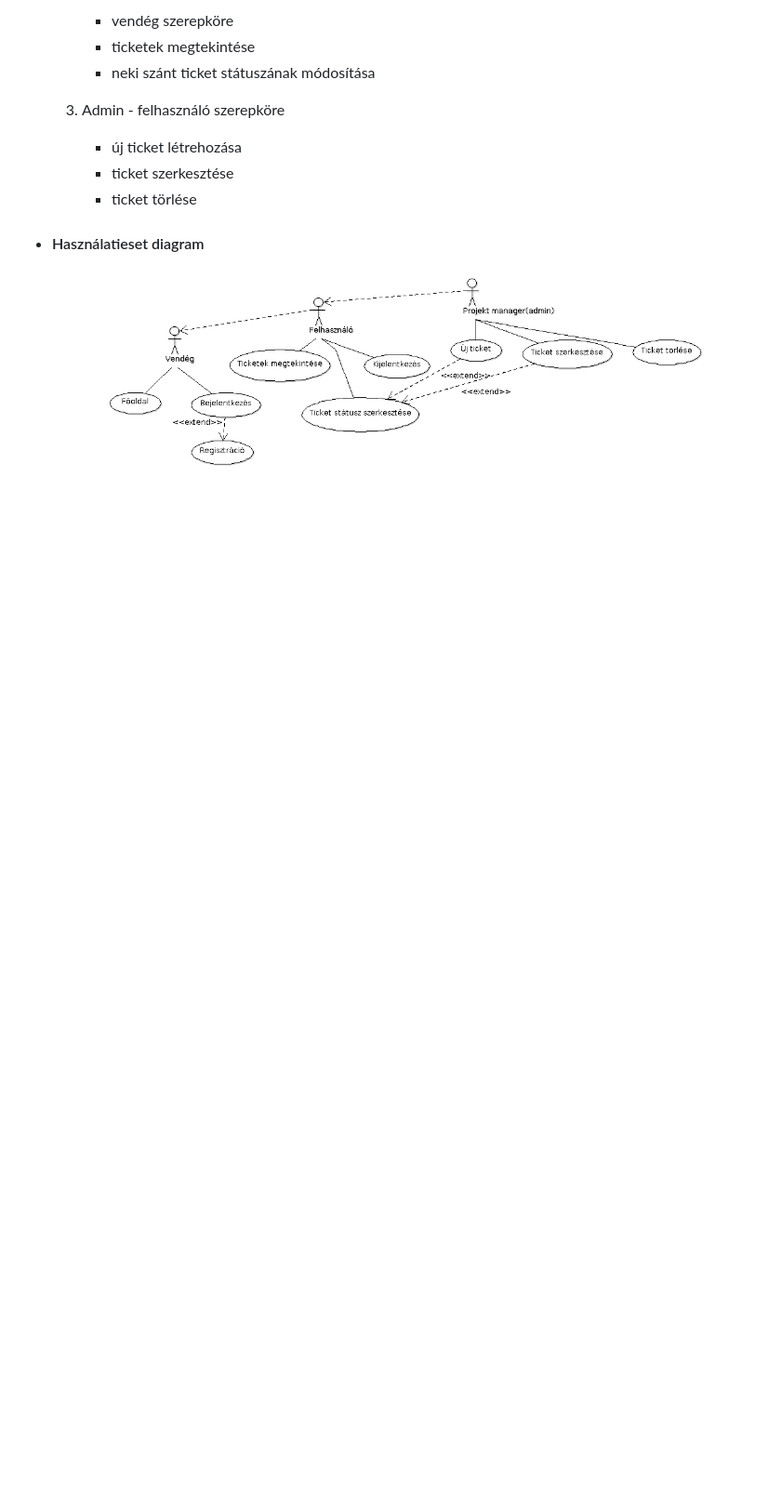
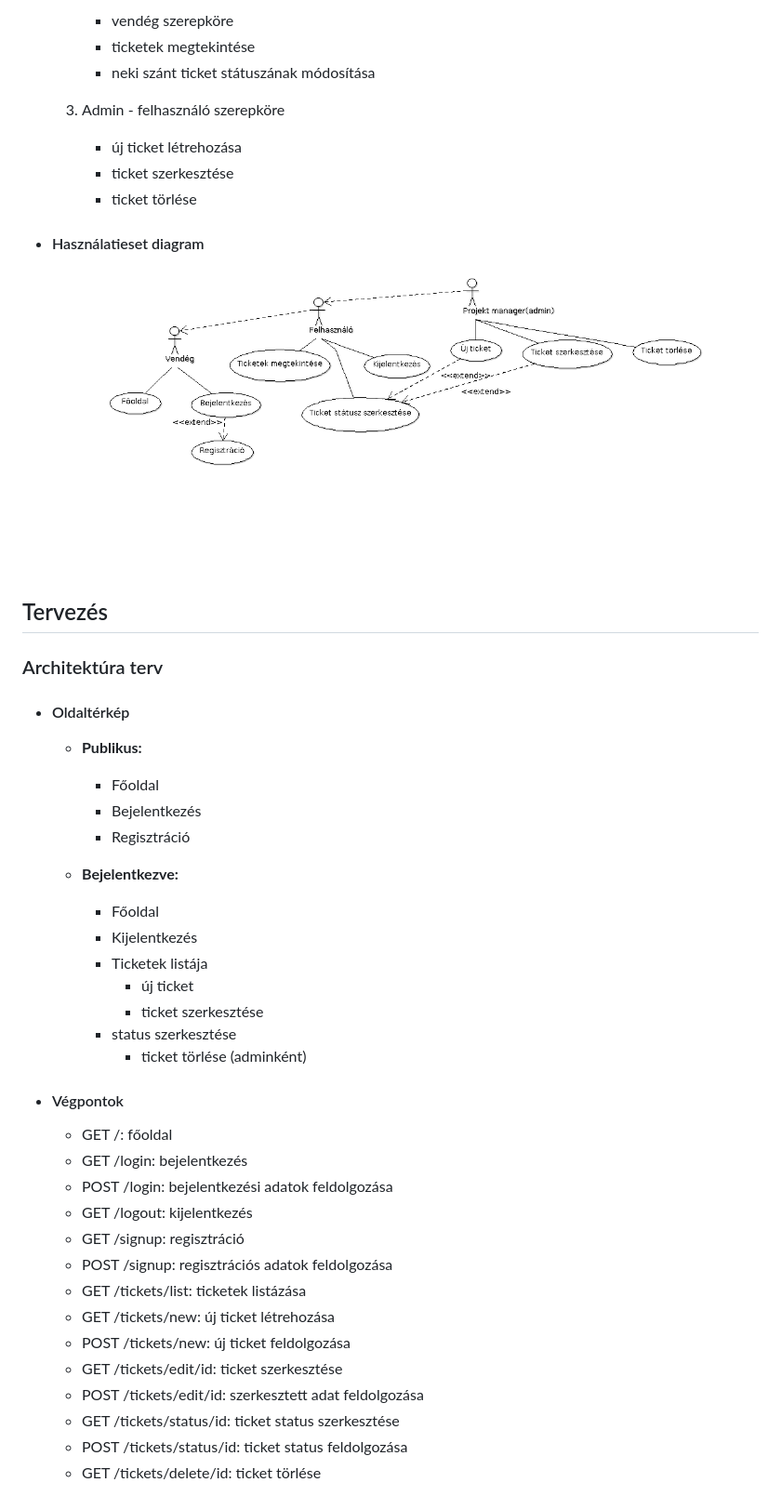
Before and after one commit to lapsanyi/alkfejl, a Markdown page: README.md, the part around the change. Shown: that part at 93% size. Rendered like a GitHub page; blank space fills up the shorter version.

Commit message:
folyamatok

```diff
--- a/README.md
+++ b/README.md
@@ -42,3 +42,37 @@ Téma: Ticket rendszer
 
 - #### Használatieset diagram
     ![Használati esetek](images/UseCaseDiagram.png)
+
+## Tervezés
+
+### Architektúra terv
+- #### Oldaltérkép
+	- **Publikus:**
+	    - Főoldal
+	    - Bejelentkezés
+	    - Regisztráció
+
+	- **Bejelentkezve:**
+	    - Főoldal
+	    - Kijelentkezés
+	    - Ticketek listája
+	        + új ticket
+	        + ticket szerkesztése
+		+ status szerkesztése
+	        + ticket törlése (adminként)
+
+- #### Végpontok
+    - GET /: főoldal
+    - GET /login: bejelentkezés
+    - POST /login: bejelentkezési adatok feldolgozása
+    - GET /logout: kijelentkezés
+    - GET /signup: regisztráció
+    - POST /signup: regisztrációs adatok feldolgozása
+    - GET /tickets/list: ticketek listázása
+    - GET /tickets/new: új ticket létrehozása
+    - POST /tickets/new: új ticket feldolgozása
+    - GET /tickets/edit/id: ticket szerkesztése
+    - POST /tickets/edit/id: szerkesztett adat feldolgozása
+    - GET /tickets/status/id: ticket status szerkesztése
+    - POST /tickets/status/id: ticket status feldolgozása
+    - GET /tickets/delete/id: ticket törlése
```
Also changed, not shown: images/status.png (added), images/torles.png (added), images/uj.png (added).
